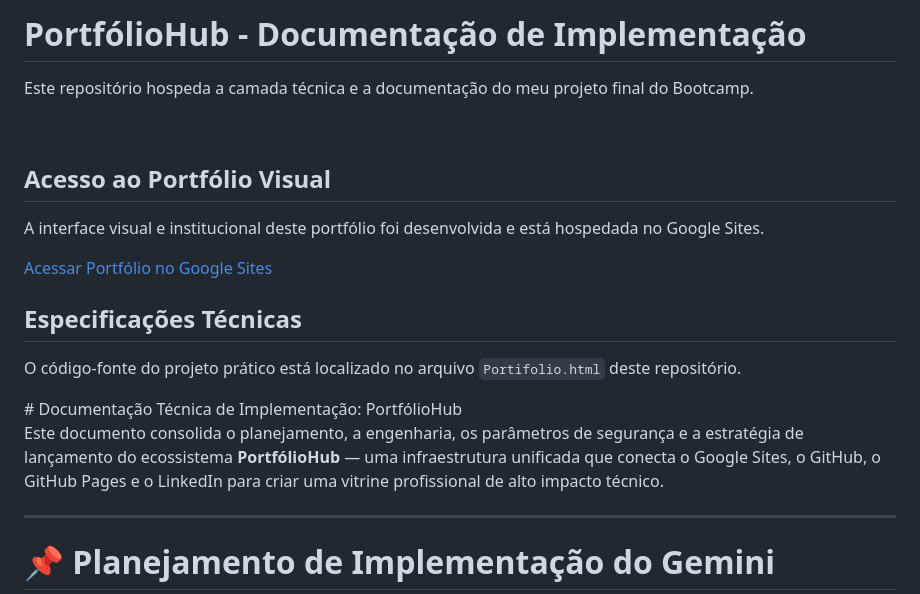
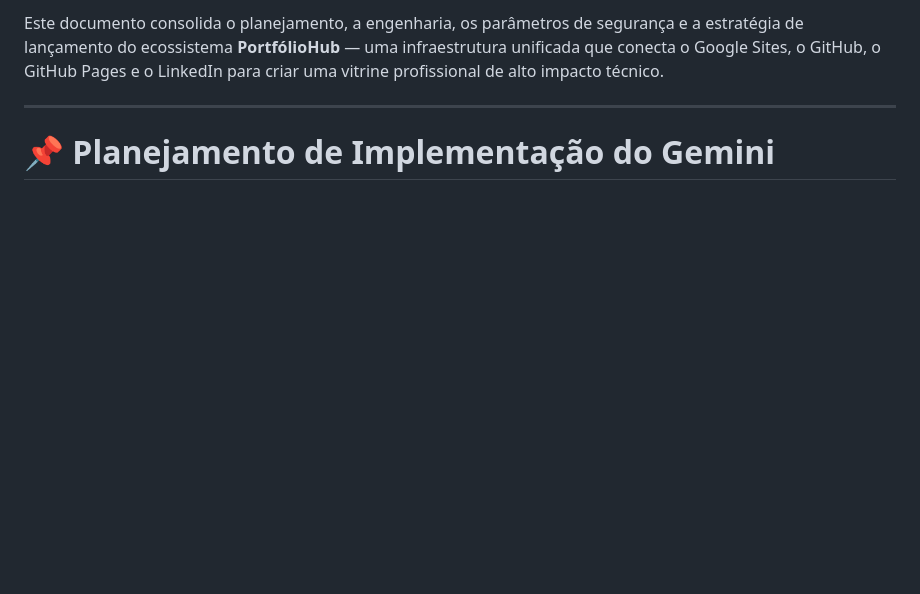
Before and after one commit to danilo-andrade-tech/github-page, a Markdown page: docs/README.md, the part around one of its changes. Rendered like a GitHub page; blank space fills up the shorter version.

```diff
--- a/docs/README.md
+++ b/docs/README.md
@@ -7,16 +2,4 @@
 
-</head>
-<body >
-    <h1>PortfólioHub - Documentação de Implementação</h1>
-    <p>Este repositório hospeda a camada técnica e a documentação do meu projeto final do Bootcamp.</p><br>
-    <h2>Acesso ao Portfólio Visual</h2>
-    <p>A interface visual e institucional deste portfólio foi desenvolvida e está hospedada no Google Sites.</p>
-    <!-- LINK PARA O SEU GOOGLE SITES AQUI -->
-    <a href="https://sites.google.com/view/portifolio-danilo-engsoftware/in%C3%ADcio" class="btn" target="_blank">Acessar Portfólio no Google Sites</a><br>
-    <h2>Especificações Técnicas</h2>
-    <p>O código-fonte do projeto prático está localizado no arquivo  <code>Portifolio.html</code> deste repositório.</p>
-</body>
-</html>
 # Documentação Técnica de Implementação: PortfólioHub
 
 Este documento consolida o planejamento, a engenharia, os parâmetros de segurança e a estratégia de lançamento do ecossistema **PortfólioHub** — uma infraestrutura unificada que conecta o Google Sites, o GitHub, o GitHub Pages e o LinkedIn para criar uma vitrine profissional de alto impacto técnico.
```
Also changed, not shown: other parts of docs/README.md (+0 -5 lines).
